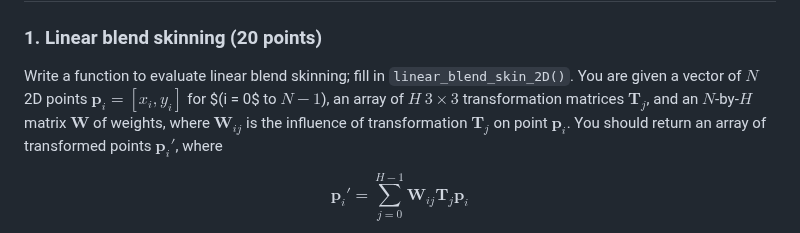
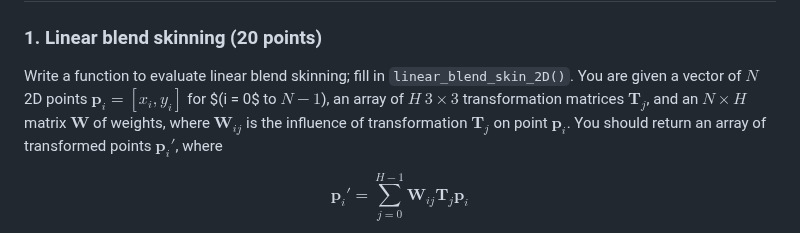
Before and after one commit to yig/graphics662-skinning, a Markdown page: README.md, the part around the change. Drawn GitHub-style.

Commit message:
github wasnt formatting math mode for an H

```diff
--- a/README.md
+++ b/README.md
@@ -78,7 +78,7 @@ Write a function to evaluate linear blend skinning;
 fill in `linear_blend_skin_2D()`. You are given a vector of $N$ 2D
 points $\mathbf{p} _ i = [ x _ i, y _ i ]$ for $(i =
 0$ to $N-1$), an array of $H$ $3\times 3$ transformation matrices $\mathbf{T} _ j$,
-and an $N$-by-$H$ matrix $\mathbf{W}$ of weights, where $\mathbf{W} _ {ij}$ is the influence of transformation $\mathbf{T} _ j$ on point $\mathbf{p} _ i$. You should return an
+and an $N \times H$ matrix $\mathbf{W}$ of weights, where $\mathbf{W} _ {ij}$ is the influence of transformation $\mathbf{T} _ j$ on point $\mathbf{p} _ i$. You should return an
 array of transformed points $\mathbf{p} _ i'$, where
 
 $$\mathbf{p} _ i' = \sum _ {j = 0}^{H - 1} \mathbf{W} _ {ij}\mathbf{T} _ j\mathbf{p} _ i$$
```
